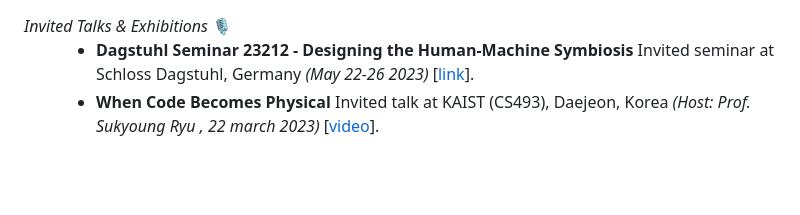
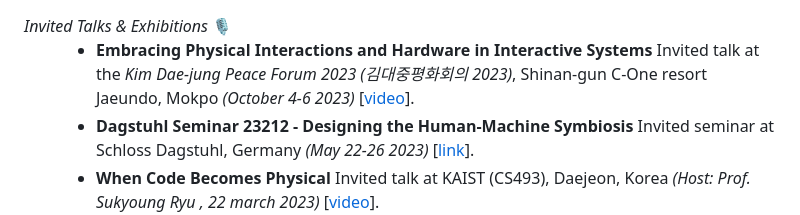
Before and after one commit to makinteract/andreaCV, a Markdown page: src/Exhibitions.md, the part around the change. GitHub-like rendering; blank space fills up the shorter version.

Commit message:
Added Kim Dae Jung Forum talk

```diff
--- a/src/Exhibitions.md
+++ b/src/Exhibitions.md
@@ -1,6 +1,7 @@
 <dt><i>Invited Talks & Exhibitions</i> 🎙</dt>
 <dd>
 
+- **Embracing Physical Interactions and Hardware in Interactive Systems** Invited talk at the _Kim Dae-jung Peace Forum 2023 (김대중평화회의 2023)_, Shinan-gun C-One resort Jaeundo, Mokpo _(October 4-6 2023)_ [[video](https://www.youtube.com/live/sIsDrWJLlcw?si=yBdE_M-Rw1-eNuTR&t=20789)].
 - **Dagstuhl Seminar 23212 - Designing the Human-Machine Symbiosis** Invited seminar at Schloss Dagstuhl, Germany _(May 22-26 2023)_ [[link](https://www.dagstuhl.de/en/seminars/seminar-calendar/seminar-details/23212)].
 - **When Code Becomes Physical** Invited talk at KAIST (CS493), Daejeon, Korea _(Host: Prof. Sukyoung Ryu , 22 march 2023)_ [[video](https://youtu.be/U54PDYC_d4A)].
 - **Inventive Minds and Ideas: Living in the Future** Invited demos at Dongdaemun Design Plaza (DDP), Seoul, Korea _(17-26 December 2022)_.
```
